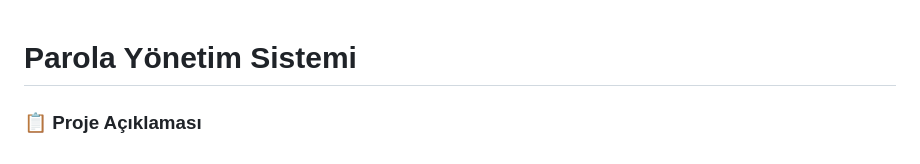
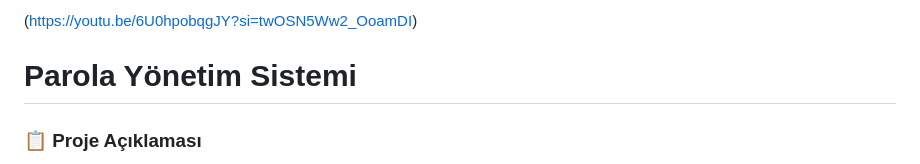
Before and after one commit to haticezulalzengin/parola_yoneticisi, a Markdown page: README.md, the part around the change. GitHub-like rendering.

```diff
--- a/README.md
+++ b/README.md
@@ -1,3 +1,5 @@
+(https://youtu.be/6U0hpobqgJY?si=twOSN5Ww2_OoamDI)
+
 # **Parola Yönetim Sistemi**
 
 ### **📋 Proje Açıklaması**
```
